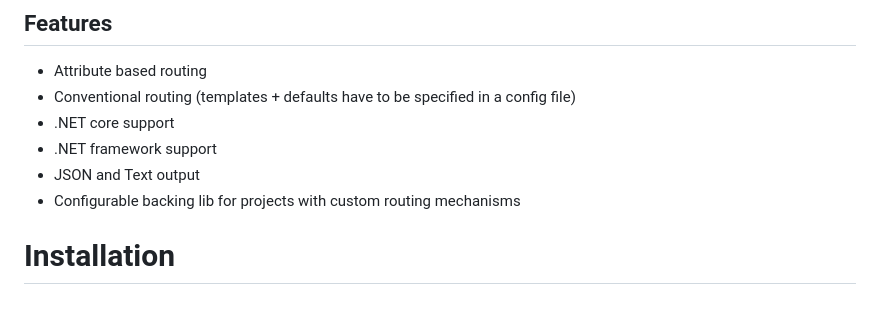
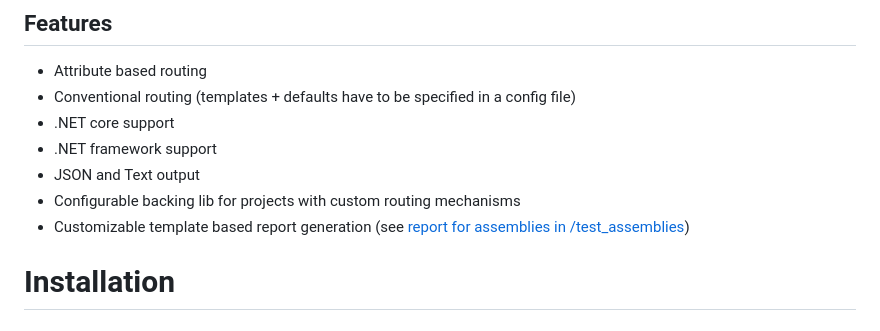
Before and after one commit to makspll/Dotnet-Pathfinder, a Markdown page: README.md, the part around the change. GitHub-like rendering.

```diff
--- a/README.md
+++ b/README.md
@@ -12,6 +12,7 @@ Finds and outputs all API routes found in a .NET assembly in textual or JSON for
 - .NET framework support
 - JSON and Text output
 - Configurable backing lib for projects with custom routing mechanisms
+- Customizable template based report generation (see [report for assemblies in /test_assemblies](https://makspll.github.io/Pathfinder/))
 
 # Installation
 
```
